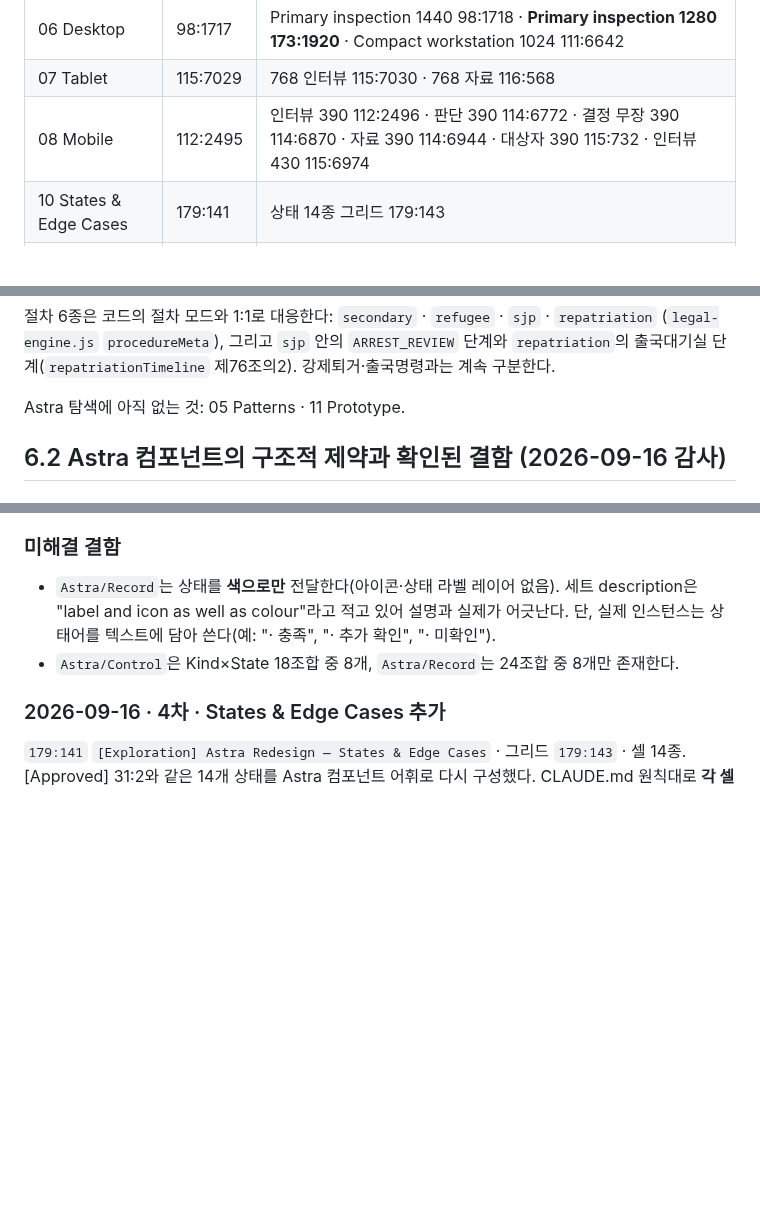
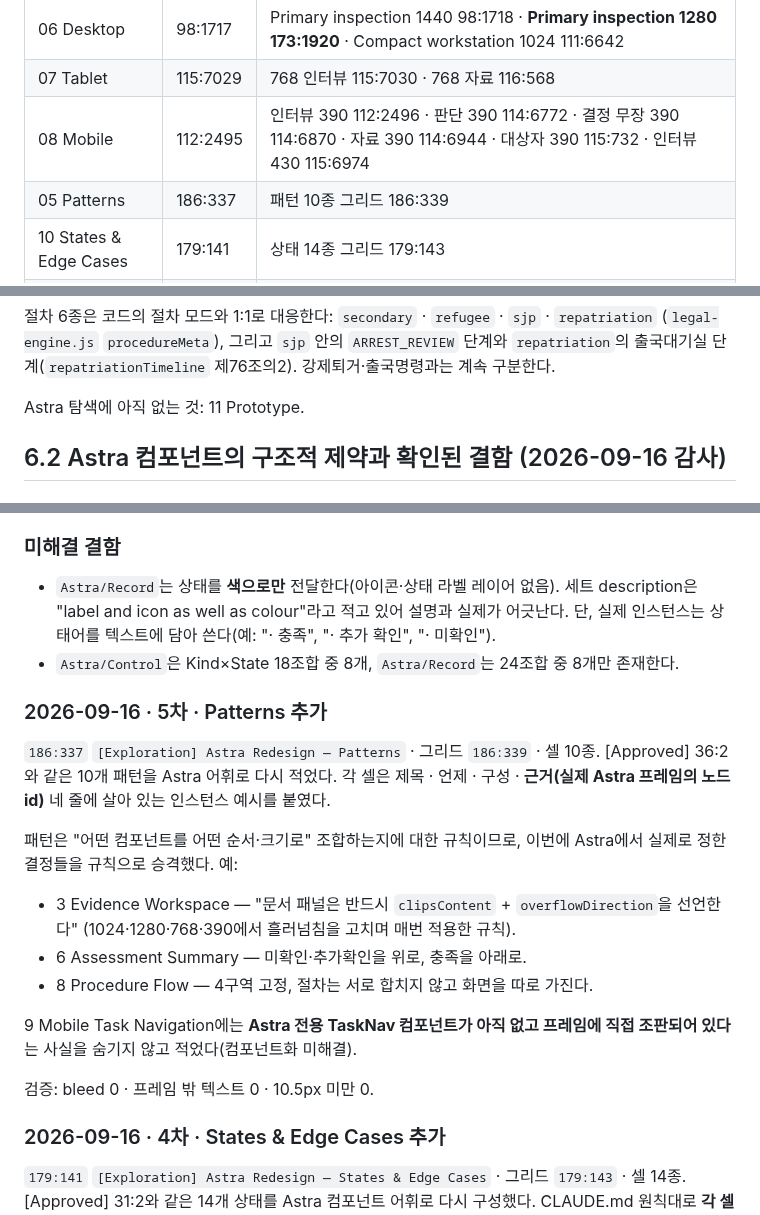
Before and after one commit to club-paradiso/inad, a Markdown page: docs/figma-workspace-spec.md, 3 parts joined by grey strips. GitHub-like rendering; blank space fills up the shorter version.

Commit message:
docs(figma): add the Astra Patterns section to the spec
Rewrites the 10 composition patterns from the [Approved] section in the Astra
vocabulary, on a new [Exploration] section (186:337, grid 186:339). Each cell
carries title / when / composition / the node ids of the real Astra frames it
is drawn from, plus a live instance example.

Patterns are rules about which components combine in what order and size, so
this promotes the decisions actually made while building the Astra frames into
stated rules — notably "the document panel must declare clipsContent and
overflowDirection", which is the fix applied at 1024, 1280, 768 and 390; putting
unconfirmed and needs-attention conditions above satisfied ones in the
assessment column; and the fixed four-zone procedure structure with procedures
never merged into a shared screen.

Pattern 9 records that no Astra TaskNav component exists yet and the mobile task
bar is typeset directly into the frames, rather than implying the component is
there.

Verified: no bleed, no text outside the grid, nothing under 10.5px.

No application code, adjudication logic or save schema touched.

Co-Authored-By: Claude Opus 5 <noreply@anthropic.com>
Claude-Session: https://claude.ai/code/session_01ESyu68c5zr7Z91mWfhjJhu

```diff
--- a/docs/figma-workspace-spec.md
+++ b/docs/figma-workspace-spec.md
@@ -193,6 +193,7 @@ Figma에는 시스템 폰트가 없으므로 한글 본문은 `Noto Sans KR`,
 | 06 Desktop | 98:1717 | Primary inspection 1440 98:1718 · **Primary inspection 1280 173:1920** · Compact workstation 1024 111:6642 |
 | 07 Tablet | 115:7029 | 768 인터뷰 115:7030 · 768 자료 116:568 |
 | 08 Mobile | 112:2495 | 인터뷰 390 112:2496 · 판단 390 114:6772 · 결정 무장 390 114:6870 · 자료 390 114:6944 · 대상자 390 115:732 · 인터뷰 430 115:6974 |
+| 05 Patterns | 186:337 | 패턴 10종 그리드 186:339 |
 | 10 States & Edge Cases | 179:141 | 상태 14종 그리드 179:143 |
 | 09 Procedures | 116:1476 | 1024: 입국재심 116:1477 · 난민 회부심사 119:753 · 출입국사범 조사 119:789 · 송환지시 119:825 · 긴급체포 요건 검토 121:7141 · 출국대기실 122:7148<br>390: 입국재심 124:820 · 난민 회부심사 133:838 · 출입국사범 조사 135:851 · 긴급체포 요건 검토 135:878 · 송환지시 135:912 · 출국대기실 135:938 |
 
@@ -200,7 +201,7 @@ Figma에는 시스템 폰트가 없으므로 한글 본문은 `Noto Sans KR`,
 (`legal-engine.js` `procedureMeta`), 그리고 `sjp` 안의 `ARREST_REVIEW` 단계와 `repatriation`의
 출국대기실 단계(`repatriationTimeline` 제76조의2). 강제퇴거·출국명령과는 계속 구분한다.
 
-Astra 탐색에 아직 없는 것: 05 Patterns · 11 Prototype.
+Astra 탐색에 아직 없는 것: 11 Prototype.
 
 
 ## 6.2 Astra 컴포넌트의 구조적 제약과 확인된 결함 (2026-09-16 감사)
@@ -233,6 +234,24 @@ Astra 탐색에 아직 없는 것: 05 Patterns · 11 Prototype.
   세트 description은 "label and icon as well as colour"라고 적고 있어 설명과 실제가 어긋난다.
   단, 실제 인스턴스는 상태어를 텍스트에 담아 쓴다(예: "· 충족", "· 추가 확인", "· 미확인").
 - `Astra/Control`은 Kind×State 18조합 중 8개, `Astra/Record`는 24조합 중 8개만 존재한다.
+
+### 2026-09-16 · 5차 · Patterns 추가
+
+`186:337` `[Exploration] Astra Redesign — Patterns` · 그리드 `186:339` · 셀 10종.
+[Approved] 36:2와 같은 10개 패턴을 Astra 어휘로 다시 적었다. 각 셀은
+제목 · 언제 · 구성 · **근거(실제 Astra 프레임의 노드 id)** 네 줄에 살아 있는 인스턴스 예시를 붙였다.
+
+패턴은 "어떤 컴포넌트를 어떤 순서·크기로" 조합하는지에 대한 규칙이므로,
+이번에 Astra에서 실제로 정한 결정들을 규칙으로 승격했다. 예:
+- 3 Evidence Workspace — "문서 패널은 반드시 `clipsContent` + `overflowDirection`을 선언한다"
+  (1024·1280·768·390에서 흘러넘침을 고치며 매번 적용한 규칙).
+- 6 Assessment Summary — 미확인·추가확인을 위로, 충족을 아래로.
+- 8 Procedure Flow — 4구역 고정, 절차는 서로 합치지 않고 화면을 따로 가진다.
+
+9 Mobile Task Navigation에는 **Astra 전용 TaskNav 컴포넌트가 아직 없고 프레임에 직접
+조판되어 있다**는 사실을 숨기지 않고 적었다(컴포넌트화 미해결).
+
+검증: bleed 0 · 프레임 밖 텍스트 0 · 10.5px 미만 0.
 
 ### 2026-09-16 · 4차 · States & Edge Cases 추가
 
```
